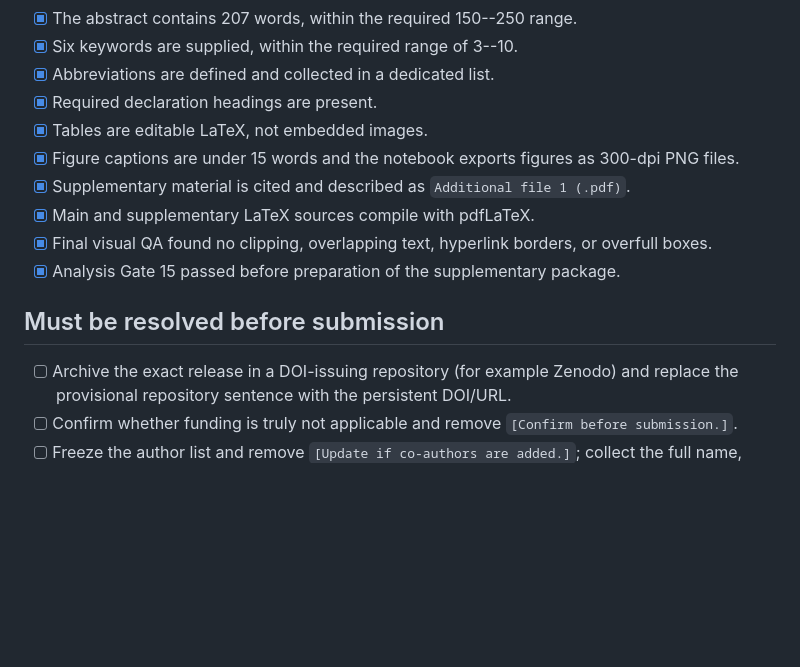
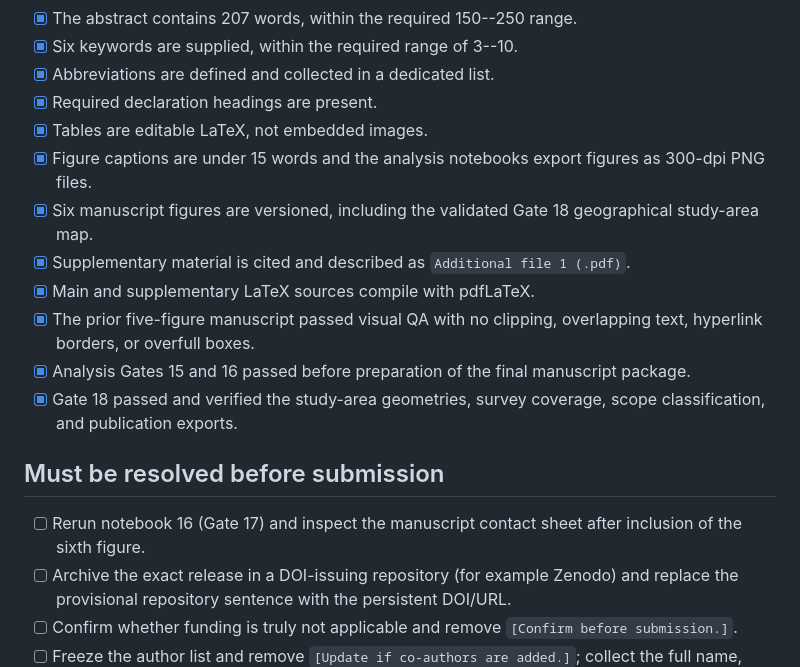
Before and after one commit to ardominguezm/colombia-stochastic-access, a Markdown page: paper/SUBMISSION_CHECKLIST.md, the part around one of its changes. Rendered like a GitHub page; blank space fills up the shorter version.

Commit message:
Track Gate 18 map and final six-figure audit

```diff
--- a/paper/SUBMISSION_CHECKLIST.md
+++ b/paper/SUBMISSION_CHECKLIST.md
@@ -18,14 +18,17 @@ Official sources:
 - [x] Abbreviations are defined and collected in a dedicated list.
 - [x] Required declaration headings are present.
 - [x] Tables are editable LaTeX, not embedded images.
-- [x] Figure captions are under 15 words and the notebook exports figures as 300-dpi PNG files.
+- [x] Figure captions are under 15 words and the analysis notebooks export figures as 300-dpi PNG files.
+- [x] Six manuscript figures are versioned, including the validated Gate 18 geographical study-area map.
 - [x] Supplementary material is cited and described as `Additional file 1 (.pdf)`.
 - [x] Main and supplementary LaTeX sources compile with pdfLaTeX.
-- [x] Final visual QA found no clipping, overlapping text, hyperlink borders, or overfull boxes.
-- [x] Analysis Gate 15 passed before preparation of the supplementary package.
+- [x] The prior five-figure manuscript passed visual QA with no clipping, overlapping text, hyperlink borders, or overfull boxes.
+- [x] Analysis Gates 15 and 16 passed before preparation of the final manuscript package.
+- [x] Gate 18 passed and verified the study-area geometries, survey coverage, scope classification, and publication exports.
 
 ## Must be resolved before submission
 
+- [ ] Rerun notebook 16 (Gate 17) and inspect the manuscript contact sheet after inclusion of the sixth figure.
 - [ ] Archive the exact release in a DOI-issuing repository (for example Zenodo) and replace the provisional repository sentence with the persistent DOI/URL.
 - [ ] Confirm whether funding is truly not applicable and remove `[Confirm before submission.]`.
 - [ ] Freeze the author list and remove `[Update if co-authors are added.]`; collect the full name, affiliation, and email of every co-author.
```
Also changed, not shown: other parts of paper/SUBMISSION_CHECKLIST.md (+1 -1 lines).
